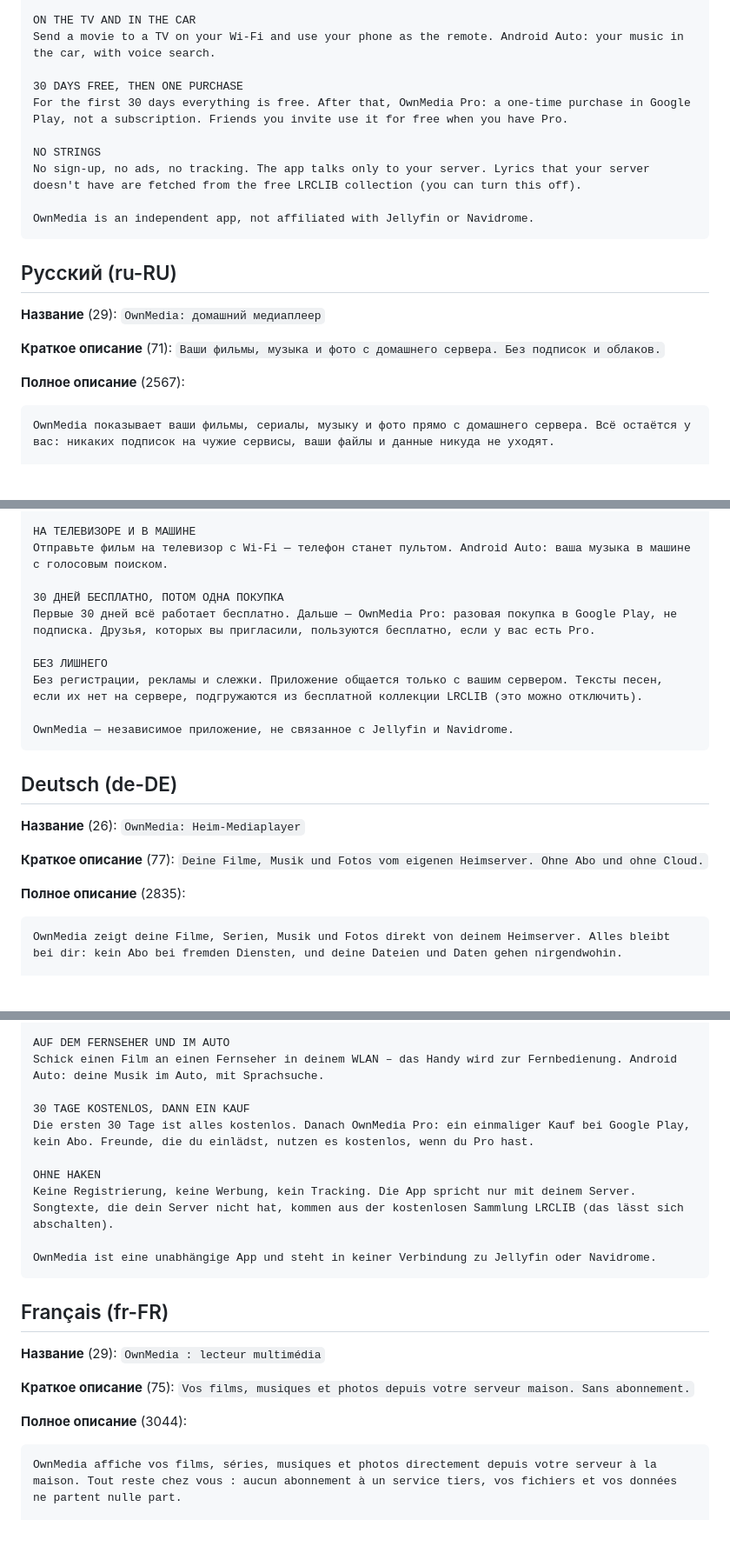
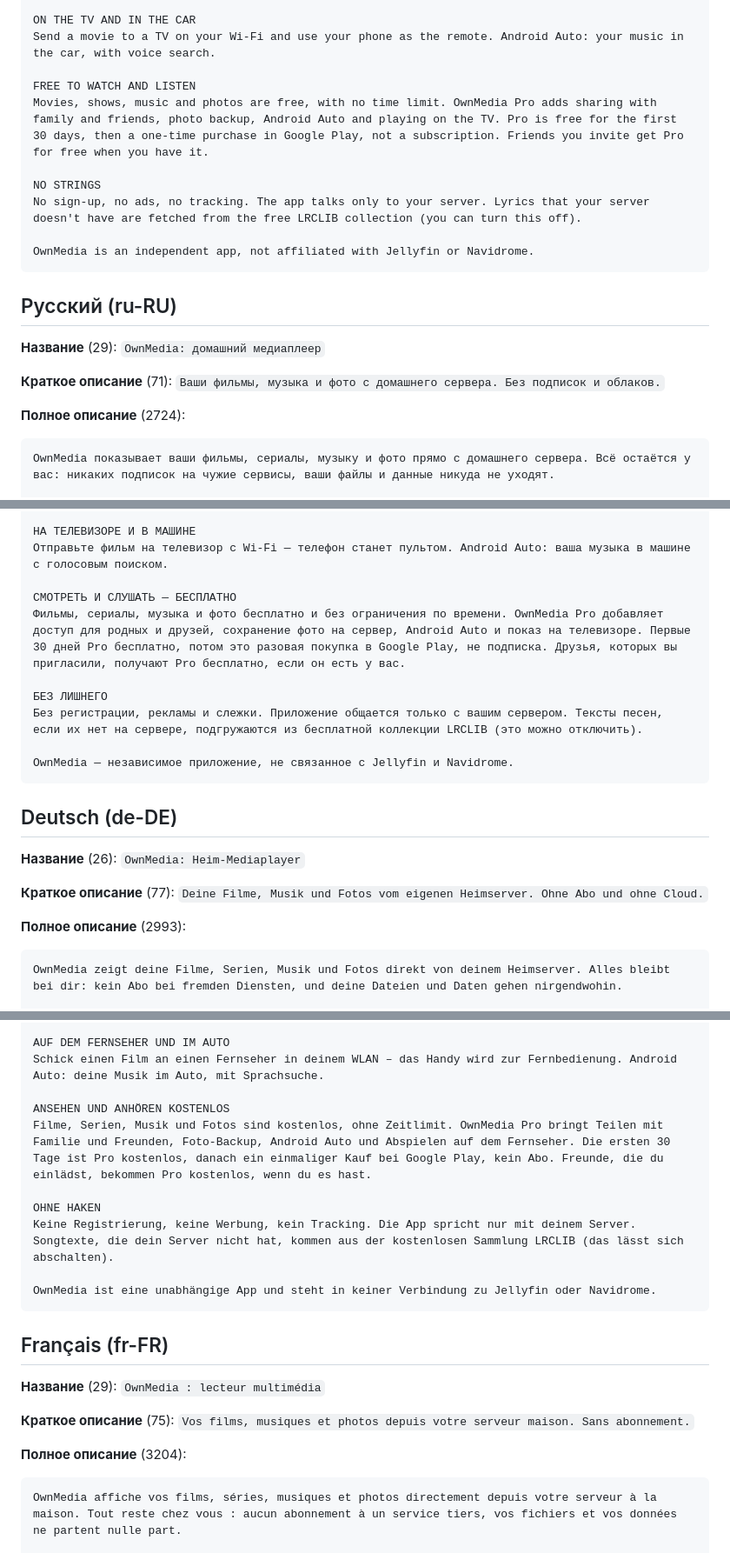
Before and after one commit to 3dengineering01-star/Homeplayer, a Markdown page: docs/play/listing.md, 3 parts joined by grey strips. Shown at 87% size. Drawn GitHub-style; blank space fills up the shorter version.

````diff
--- a/docs/play/listing.md
+++ b/docs/play/listing.md
@@ -46,8 +46,8 @@ Send a link in any messenger. They install the app and join your server with one
 ON THE TV AND IN THE CAR
 Send a movie to a TV on your Wi-Fi and use your phone as the remote. Android Auto: your music in the car, with voice search.
 
-30 DAYS FREE, THEN ONE PURCHASE
-For the first 30 days everything is free. After that, OwnMedia Pro: a one-time purchase in Google Play, not a subscription. Friends you invite use it for free when you have Pro.
+FREE TO WATCH AND LISTEN
+Movies, shows, music and photos are free, with no time limit. OwnMedia Pro adds sharing with family and friends, photo backup, Android Auto and playing on the TV. Pro is free for the first 30 days, then a one-time purchase in Google Play, not a subscription. Friends you invite get Pro for free when you have it.
 
 NO STRINGS
 No sign-up, no ads, no tracking. The app talks only to your server. Lyrics that your server doesn't have are fetched from the free LRCLIB collection (you can turn this off).
@@ -61,7 +61,7 @@ OwnMedia is an independent app, not affiliated with Jellyfin or Navidrome.
 
 **Краткое описание** (71): `Ваши фильмы, музыка и фото с домашнего сервера. Без подписок и облаков.`
 
-**Полное описание** (2567):
+**Полное описание** (2724):
 
 ```
 OwnMedia показывает ваши фильмы, сериалы, музыку и фото прямо с домашнего сервера. Всё остаётся у вас: никаких подписок на чужие сервисы, ваши файлы и данные никуда не уходят.
@@ -94,8 +94,8 @@ OwnMedia показывает ваши фильмы, сериалы, музык
 НА ТЕЛЕВИЗОРЕ И В МАШИНЕ
 Отправьте фильм на телевизор с Wi-Fi — телефон станет пультом. Android Auto: ваша музыка в машине с голосовым поиском.
 
-30 ДНЕЙ БЕСПЛАТНО, ПОТОМ ОДНА ПОКУПКА
-Первые 30 дней всё работает бесплатно. Дальше — OwnMedia Pro: разовая покупка в Google Play, не подписка. Друзья, которых вы пригласили, пользуются бесплатно, если у вас есть Pro.
+СМОТРЕТЬ И СЛУШАТЬ — БЕСПЛАТНО
+Фильмы, сериалы, музыка и фото бесплатно и без ограничения по времени. OwnMedia Pro добавляет доступ для родных и друзей, сохранение фото на сервер, Android Auto и показ на телевизоре. Первые 30 дней Pro бесплатно, потом это разовая покупка в Google Play, не подписка. Друзья, которых вы пригласили, получают Pro бесплатно, если он есть у вас.
 
 БЕЗ ЛИШНЕГО
 Без регистрации, рекламы и слежки. Приложение общается только с вашим сервером. Тексты песен, если их нет на сервере, подгружаются из бесплатной коллекции LRCLIB (это можно отключить).
@@ -109,7 +109,7 @@ OwnMedia — независимое приложение, не связанно
 
 **Краткое описание** (77): `Deine Filme, Musik und Fotos vom eigenen Heimserver. Ohne Abo und ohne Cloud.`
 
-**Полное описание** (2835):
+**Полное описание** (2993):
 
 ```
 OwnMedia zeigt deine Filme, Serien, Musik und Fotos direkt von deinem Heimserver. Alles bleibt bei dir: kein Abo bei fremden Diensten, und deine Dateien und Daten gehen nirgendwohin.
@@ -142,8 +142,8 @@ Schick einen Link über einen beliebigen Messenger. Die Person installiert die A
 AUF DEM FERNSEHER UND IM AUTO
 Schick einen Film an einen Fernseher in deinem WLAN – das Handy wird zur Fernbedienung. Android Auto: deine Musik im Auto, mit Sprachsuche.
 
-30 TAGE KOSTENLOS, DANN EIN KAUF
-Die ersten 30 Tage ist alles kostenlos. Danach OwnMedia Pro: ein einmaliger Kauf bei Google Play, kein Abo. Freunde, die du einlädst, nutzen es kostenlos, wenn du Pro hast.
+ANSEHEN UND ANHÖREN KOSTENLOS
+Filme, Serien, Musik und Fotos sind kostenlos, ohne Zeitlimit. OwnMedia Pro bringt Teilen mit Familie und Freunden, Foto-Backup, Android Auto und Abspielen auf dem Fernseher. Die ersten 30 Tage ist Pro kostenlos, danach ein einmaliger Kauf bei Google Play, kein Abo. Freunde, die du einlädst, bekommen Pro kostenlos, wenn du es hast.
 
 OHNE HAKEN
 Keine Registrierung, keine Werbung, kein Tracking. Die App spricht nur mit deinem Server. Songtexte, die dein Server nicht hat, kommen aus der kostenlosen Sammlung LRCLIB (das lässt sich abschalten).
@@ -157,7 +157,7 @@ OwnMedia ist eine unabhängige App und steht in keiner Verbindung zu Jellyfin od
 
 **Краткое описание** (75): `Vos films, musiques et photos depuis votre serveur maison. Sans abonnement.`
 
-**Полное описание** (3044):
+**Полное описание** (3204):
 
 ```
 OwnMedia affiche vos films, séries, musiques et photos directement depuis votre serveur à la maison. Tout reste chez vous : aucun abonnement à un service tiers, vos fichiers et vos données ne partent nulle part.
````
Also changed, not shown: other parts of docs/play/listing.md (+53 -6 lines).
